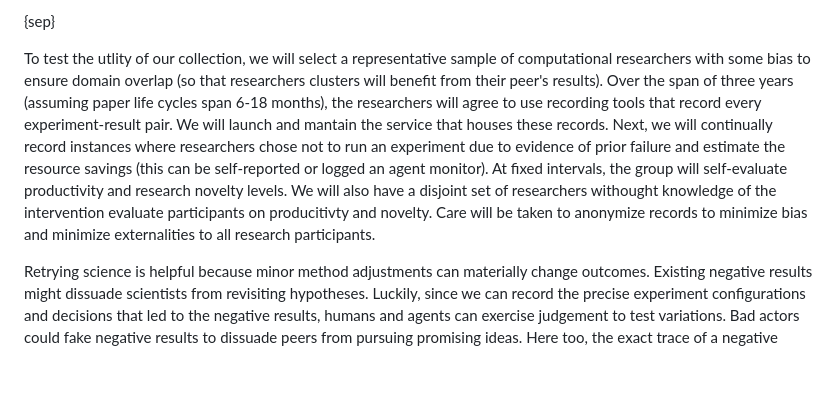
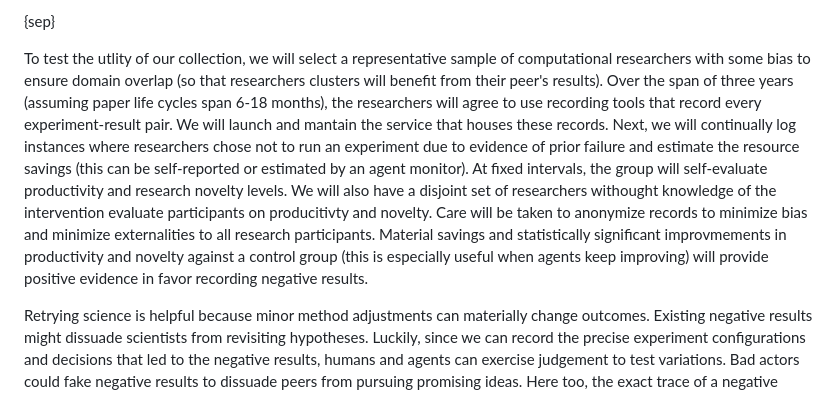
Before and after one commit to nivedithasi/nivedithasi.github.io, a Markdown page: blogs/negative_result.md, the part around the change. GitHub-like rendering; blank space fills up the shorter version.

Commit message:
Refine text in negative results article for clarity and detail, emphasizing the importance of recording negative outcomes in research.

```diff
--- a/blogs/negative_result.md
+++ b/blogs/negative_result.md
@@ -23,7 +23,7 @@ Agentic research also amplifies the necessity of negative results. Even if agent
 
 {sep}
 
-To test the utlity of our collection, we will select a representative sample of computational researchers with some bias to ensure domain overlap (so that researchers clusters will benefit from their peer's results). Over the span of three years (assuming paper life cycles span 6-18 months), the researchers will agree to use recording tools that record every experiment-result pair. We will launch and mantain the service that houses these records. Next, we will continually record instances where researchers chose not to run an experiment due to evidence of prior failure and estimate the resource savings (this can be self-reported or logged an agent monitor). At fixed intervals, the group will self-evaluate productivity and research novelty levels. We will also have a disjoint set of researchers withought knowledge of the intervention evaluate participants on producitivty and novelty. Care will be taken to anonymize records to minimize bias and minimize externalities to all research participants.
+To test the utlity of our collection, we will select a representative sample of computational researchers with some bias to ensure domain overlap (so that researchers clusters will benefit from their peer's results). Over the span of three years (assuming paper life cycles span 6-18 months), the researchers will agree to use recording tools that record every experiment-result pair. We will launch and mantain the service that houses these records. Next, we will continually log instances where researchers chose not to run an experiment due to evidence of prior failure and estimate the resource savings (this can be self-reported or estimated by an agent monitor). At fixed intervals, the group will self-evaluate productivity and research novelty levels. We will also have a disjoint set of researchers withought knowledge of the intervention evaluate participants on producitivty and novelty. Care will be taken to anonymize records to minimize bias and minimize externalities to all research participants. Material savings and statistically significant improvmements in productivity and novelty against a control group (this is especially useful when agents keep improving) will provide positive evidence in favor recording negative results.
 
 Retrying science is helpful because minor method adjustments can materially change outcomes. Existing negative results might dissuade scientists from revisiting hypotheses. Luckily, since we can record the precise experiment configurations and decisions that led to the negative results, humans and agents can exercise judgement to test variations. Bad actors could fake negative results to dissuade peers from pursuing promising ideas. Here too, the exact trace of a negative result helps. Every negative result collection will support reproducibility engines that randomly re-run submissions to surface wrongdoing and lower public credibility scores.
 
```
